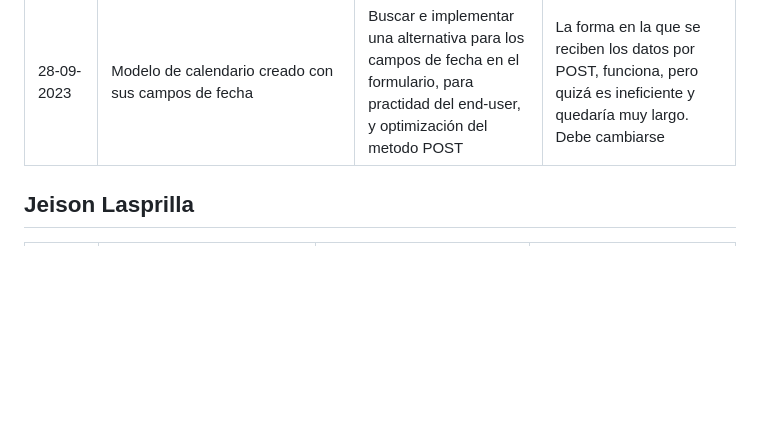
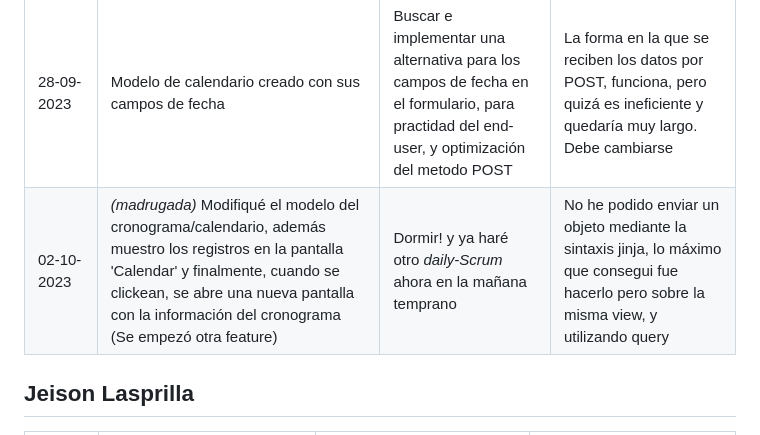
Before and after one commit to Jun-266/becas-filantropia, a Markdown page: README.md, the part around the change. Rendered like a GitHub page; blank space fills up the shorter version.

Commit message:
chore: daily-report 02-10-2023 and 03's morning early

```diff
--- a/README.md
+++ b/README.md
@@ -17,6 +17,7 @@
 | 26-09-2023 | Se creó una base del formulario usando django| Completar el formulario con los datos necesarios para agregar cronograma, además, establecer su metodo POST | Solucionados los previos|
 | 27-09-2023 | Configuré el formulario para funcionar con POST y se testeó manualmente con la DB| Terminar el formulario con todos los datos necesarios para agregar cronograma | time! |
 | 28-09-2023 | Modelo de calendario creado con sus campos de fecha| Buscar e implementar una alternativa para los campos de fecha en el formulario, para practidad del end-user, y optimización del metodo POST| La forma en la que se reciben los datos por POST, funciona, pero quizá es ineficiente y quedaría muy largo. Debe cambiarse |
+| 02-10-2023 | _(madrugada)_ Modifiqué el modelo del cronograma/calendario, además muestro los registros en la pantalla 'Calendar' y finalmente, cuando se clickean, se abre una nueva pantalla con la información del cronograma (Se empezó otra feature)| Dormir! y ya haré otro *daily-Scrum* ahora en la mañana temprano| No he podido enviar un objeto mediante la sintaxis jinja, lo máximo que consegui fue hacerlo pero sobre la misma view, y utilizando query|
 
 
 ## Jeison Lasprilla
```
